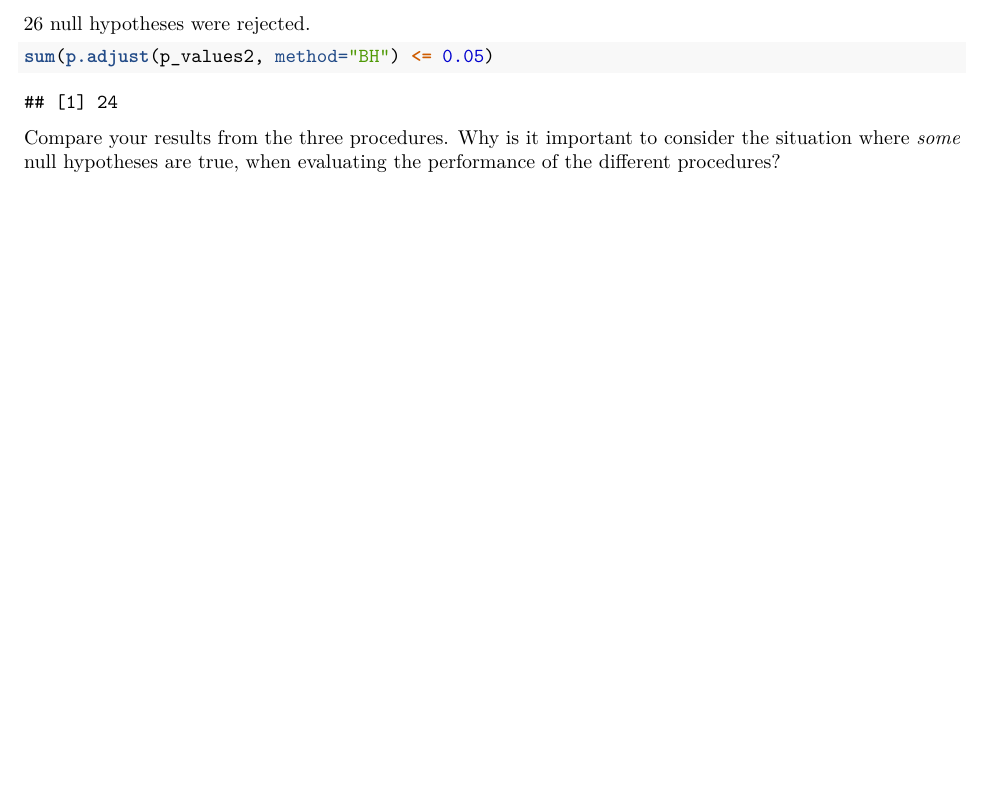
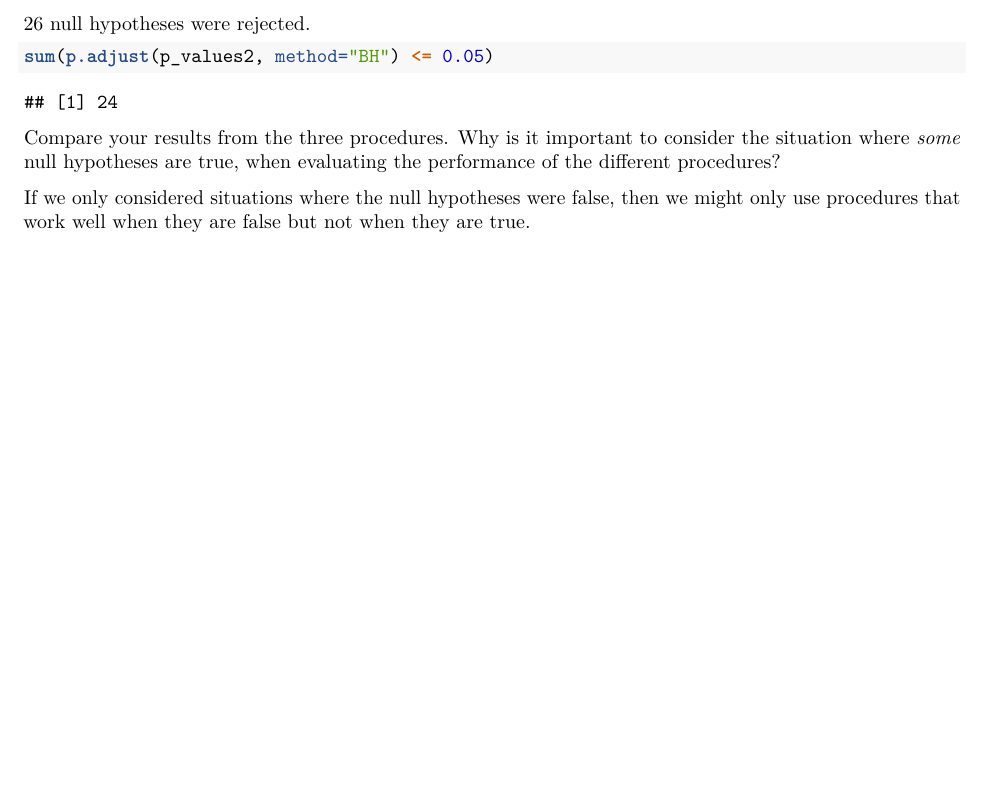
Before and after one commit to huynhmason/MATH_437, an R Markdown document (Labs/Lab3 (1).Rmd): part of page 10 of 10, cut so that both start at the same text, the shorter picture padded with empty space. Rendered offline with R 4.5, knitr and Pandoc, then LaTeX, with nearby package versions; some code elsewhere in the file could not run offline.

Commit message:
answer to last question might not be complete

````diff
--- a/Labs/Lab3 (1).Rmd
+++ b/Labs/Lab3 (1).Rmd
@@ -320,3 +320,5 @@ sum(p.adjust(p_values2, method="BH") <= 0.05)
 ```
 
 Compare your results from the three procedures. Why is it important to consider the situation where *some* null hypotheses are true, when evaluating the performance of the different procedures?
+
+If we only considered situations where the null hypotheses were false, then we might only use procedures that work well when they are false but not when they are true.
````
